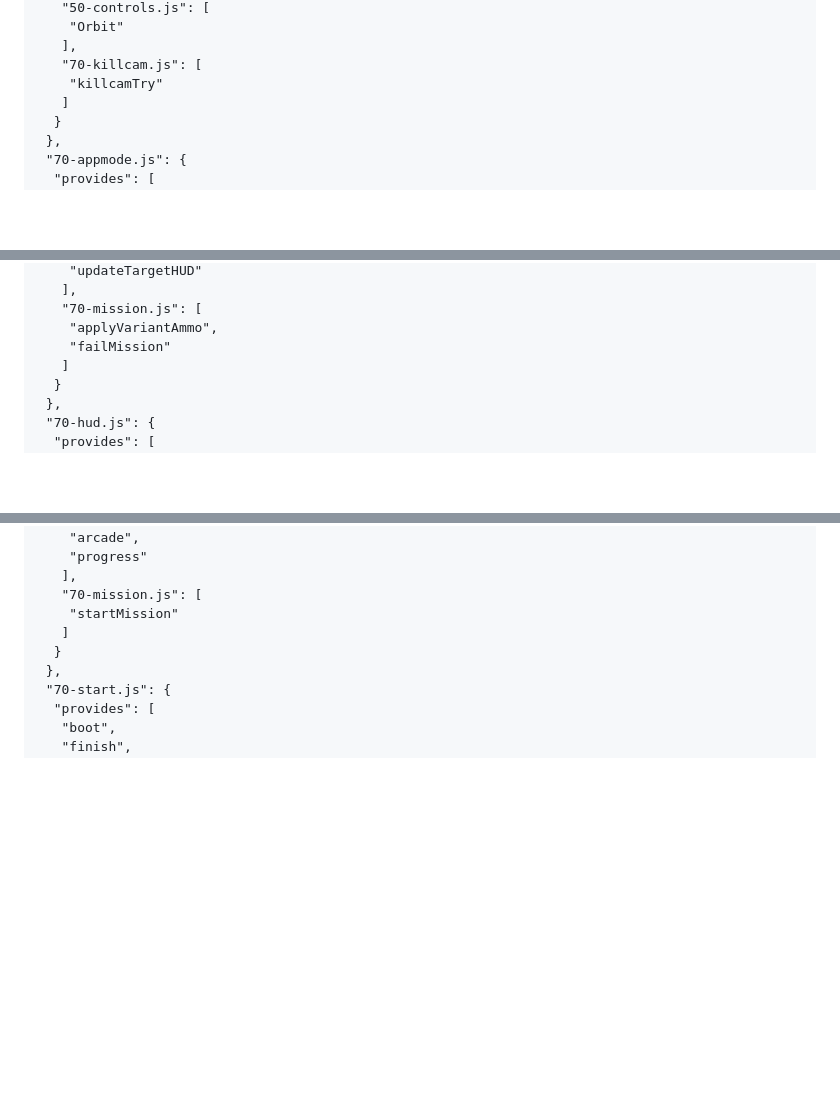
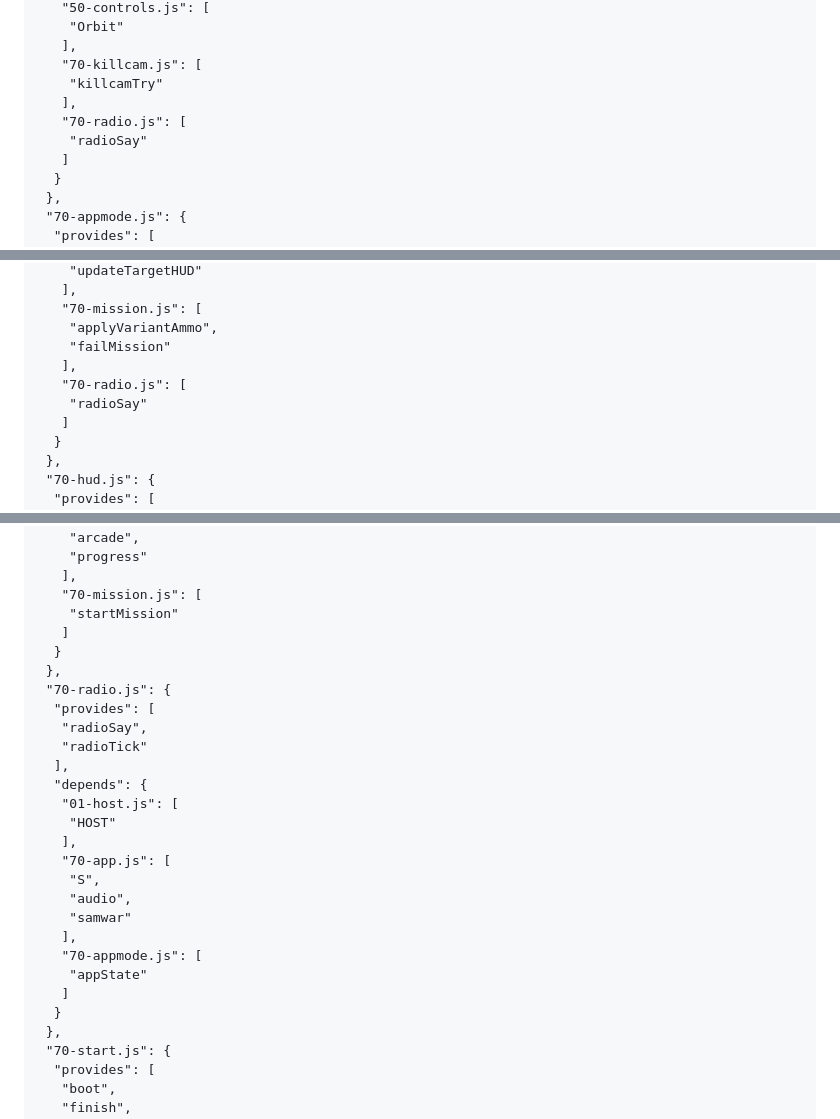
Before and after one commit to huangbin20180206/ah64e-apache-3d, a Markdown page: docs/module-contracts.md, 3 parts joined by grey strips. GitHub-like rendering; blank space fills up the shorter version.

Commit message:
E2 无线电中文喊话

```diff
--- a/docs/module-contracts.md
+++ b/docs/module-contracts.md
@@ -938,6 +938,9 @@
    ],
    "70-killcam.js": [
     "killcamTry"
+   ],
+   "70-radio.js": [
+    "radioSay"
    ]
   }
  },
@@ -1047,6 +1050,9 @@
    "70-mission.js": [
     "applyVariantAmmo",
     "failMission"
+   ],
+   "70-radio.js": [
+    "radioSay"
    ]
   }
  },
@@ -1393,6 +1405,25 @@
    ],
    "70-mission.js": [
     "startMission"
+   ]
+  }
+ },
+ "70-radio.js": {
+  "provides": [
+   "radioSay",
+   "radioTick"
+  ],
+  "depends": {
+   "01-host.js": [
+    "HOST"
+   ],
+   "70-app.js": [
+    "S",
+    "audio",
+    "samwar"
+   ],
+   "70-appmode.js": [
+    "appState"
    ]
   }
  },
```
Also changed, not shown: other parts of docs/module-contracts.md (+9 -0 lines).
